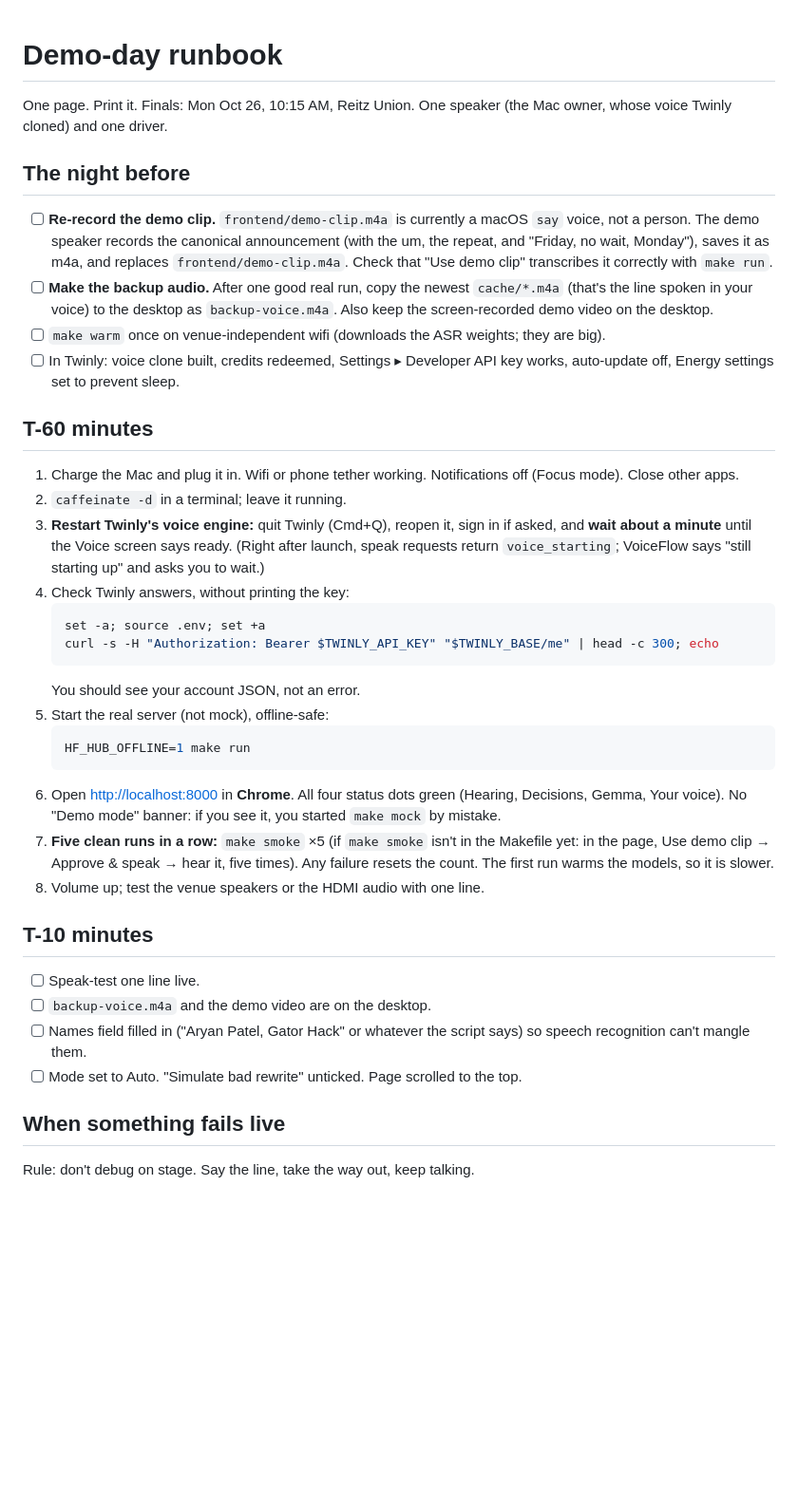
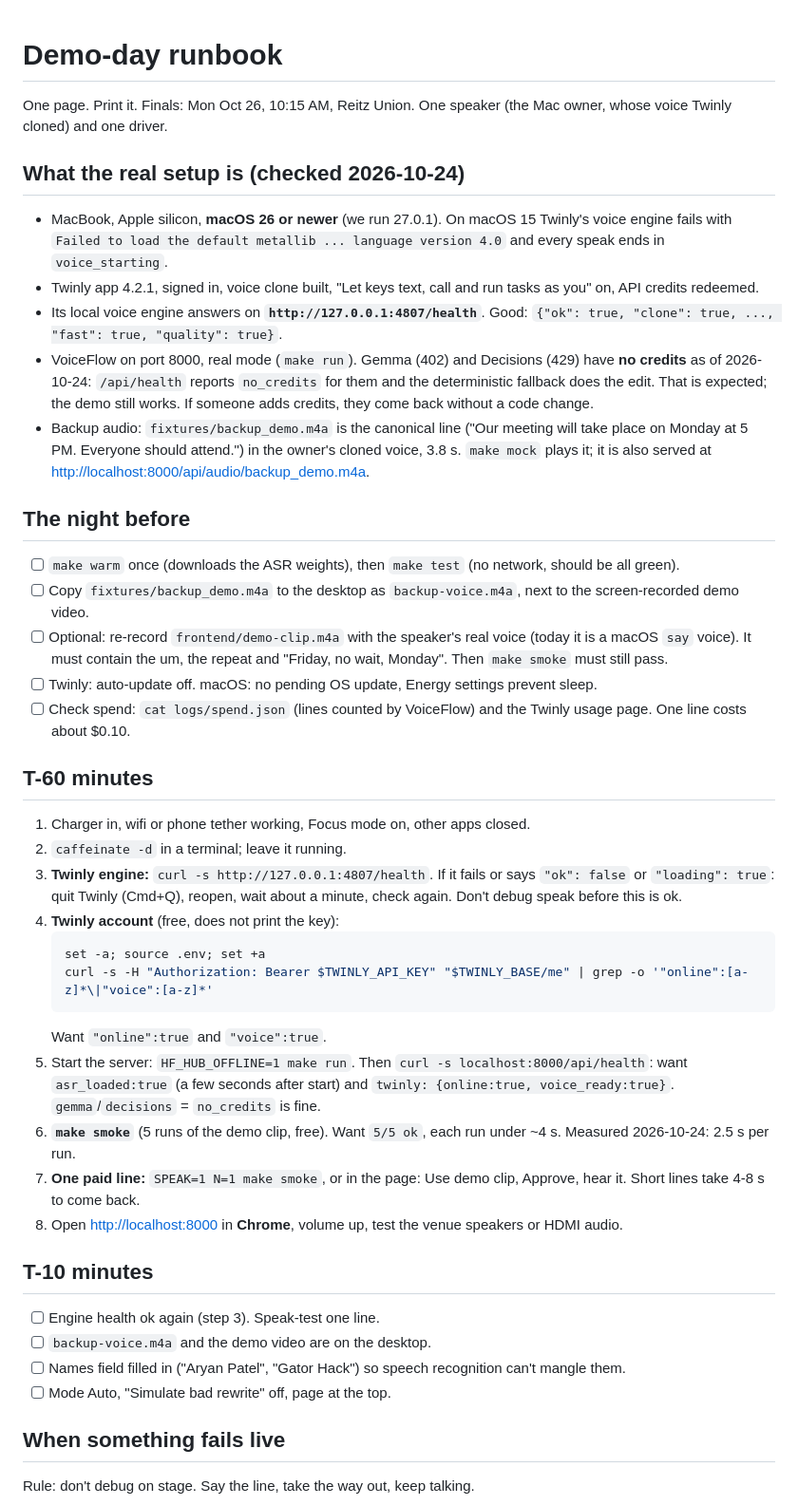
Before and after one commit to adp0419/Sugarcoat, a Markdown page: docs/RUNBOOK.md, the part around one of its changes. Shown at 95% size. Rendered like a GitHub page; blank space fills up the shorter version.

````diff
--- a/docs/RUNBOOK.md
+++ b/docs/RUNBOOK.md
@@ -2,35 +2,41 @@
 
 One page. Print it. Finals: Mon Oct 26, 10:15 AM, Reitz Union. One speaker (the Mac owner, whose voice Twinly cloned) and one driver.
 
+## What the real setup is (checked 2026-10-24)
+
+- MacBook, Apple silicon, **macOS 26 or newer** (we run 27.0.1). On macOS 15 Twinly's voice engine fails with `Failed to load the default metallib ... language version 4.0` and every speak ends in `voice_starting`.
+- Twinly app 4.2.1, signed in, voice clone built, "Let keys text, call and run tasks as you" on, API credits redeemed.
+- Its local voice engine answers on **`http://127.0.0.1:4807/health`**. Good: `{"ok": true, "clone": true, ..., "fast": true, "quality": true}`.
+- VoiceFlow on port 8000, real mode (`make run`). Gemma (402) and Decisions (429) have **no credits** as of 2026-10-24: `/api/health` reports `no_credits` for them and the deterministic fallback does the edit. That is expected; the demo still works. If someone adds credits, they come back without a code change.
+- Backup audio: `fixtures/backup_demo.m4a` is the canonical line ("Our meeting will take place on Monday at 5 PM. Everyone should attend.") in the owner's cloned voice, 3.8 s. `make mock` plays it; it is also served at <http://localhost:8000/api/audio/backup_demo.m4a>.
+
 ## The night before
-- [ ] **Re-record the demo clip.** `frontend/demo-clip.m4a` is currently a macOS `say` voice, not a person. The demo speaker records the canonical announcement (with the um, the repeat, and "Friday, no wait, Monday"), saves it as m4a, and replaces `frontend/demo-clip.m4a`. Check that "Use demo clip" transcribes it correctly with `make run`.
-- [ ] **Make the backup audio.** After one good real run, copy the newest `cache/*.m4a` (that's the line spoken in your voice) to the desktop as `backup-voice.m4a`. Also keep the screen-recorded demo video on the desktop.
-- [ ] `make warm` once on venue-independent wifi (downloads the ASR weights; they are big).
-- [ ] In Twinly: voice clone built, credits redeemed, Settings ▸ Developer API key works, auto-update off, Energy settings set to prevent sleep.
+- [ ] `make warm` once (downloads the ASR weights), then `make test` (no network, should be all green).
+- [ ] Copy `fixtures/backup_demo.m4a` to the desktop as `backup-voice.m4a`, next to the screen-recorded demo video.
+- [ ] Optional: re-record `frontend/demo-clip.m4a` with the speaker's real voice (today it is a macOS `say` voice). It must contain the um, the repeat and "Friday, no wait, Monday". Then `make smoke` must still pass.
+- [ ] Twinly: auto-update off. macOS: no pending OS update, Energy settings prevent sleep.
+- [ ] Check spend: `cat logs/spend.json` (lines counted by VoiceFlow) and the Twinly usage page. One line costs about $0.10.
 
 ## T-60 minutes
-1. Charge the Mac and plug it in. Wifi or phone tether working. Notifications off (Focus mode). Close other apps.
+1. Charger in, wifi or phone tether working, Focus mode on, other apps closed.
 2. `caffeinate -d` in a terminal; leave it running.
-3. **Restart Twinly's voice engine:** quit Twinly (Cmd+Q), reopen it, sign in if asked, and **wait about a minute** until the Voice screen says ready. (Right after launch, speak requests return `voice_starting`; VoiceFlow says "still starting up" and asks you to wait.)
-4. Check Twinly answers, without printing the key:
+3. **Twinly engine:** `curl -s http://127.0.0.1:4807/health`. If it fails or says `"ok": false` or `"loading": true`: quit Twinly (Cmd+Q), reopen, wait about a minute, check again. Don't debug speak before this is ok.
+4. **Twinly account** (free, does not print the key):
    ```bash
    set -a; source .env; set +a
-   curl -s -H "Authorization: Bearer $TWINLY_API_KEY" "$TWINLY_BASE/me" | head -c 300; echo
+   curl -s -H "Authorization: Bearer $TWINLY_API_KEY" "$TWINLY_BASE/me" | grep -o '"online":[a-z]*\|"voice":[a-z]*'
    ```
-   You should see your account JSON, not an error.
-5. Start the real server (not mock), offline-safe:
-   ```bash
-   HF_HUB_OFFLINE=1 make run
-   ```
-6. Open <http://localhost:8000> in **Chrome**. All four status dots green (Hearing, Decisions, Gemma, Your voice). No "Demo mode" banner: if you see it, you started `make mock` by mistake.
-7. **Five clean runs in a row:** `make smoke` ×5 (if `make smoke` isn't in the Makefile yet: in the page, Use demo clip → Approve & speak → hear it, five times). Any failure resets the count. The first run warms the models, so it is slower.
-8. Volume up; test the venue speakers or the HDMI audio with one line.
+   Want `"online":true` and `"voice":true`.
+5. Start the server: `HF_HUB_OFFLINE=1 make run`. Then `curl -s localhost:8000/api/health`: want `asr_loaded:true` (a few seconds after start) and `twinly: {online:true, voice_ready:true}`. `gemma`/`decisions` = `no_credits` is fine.
+6. **`make smoke`** (5 runs of the demo clip, free). Want `5/5 ok`, each run under ~4 s. Measured 2026-10-24: 2.5 s per run.
+7. **One paid line:** `SPEAK=1 N=1 make smoke`, or in the page: Use demo clip, Approve, hear it. Short lines take 4-8 s to come back.
+8. Open <http://localhost:8000> in **Chrome**, volume up, test the venue speakers or HDMI audio.
 
 ## T-10 minutes
-- [ ] Speak-test one line live.
+- [ ] Engine health ok again (step 3). Speak-test one line.
 - [ ] `backup-voice.m4a` and the demo video are on the desktop.
-- [ ] Names field filled in ("Aryan Patel, Gator Hack" or whatever the script says) so speech recognition can't mangle them.
-- [ ] Mode set to Auto. "Simulate bad rewrite" unticked. Page scrolled to the top.
+- [ ] Names field filled in ("Aryan Patel", "Gator Hack") so speech recognition can't mangle them.
+- [ ] Mode Auto, "Simulate bad rewrite" off, page at the top.
 
 ## When something fails live
 Rule: don't debug on stage. Say the line, take the way out, keep talking.
````
Also changed, not shown: other parts of docs/RUNBOOK.md (+34 -16 lines), docs/DEVPOST.md (added, +76 -0 lines).
